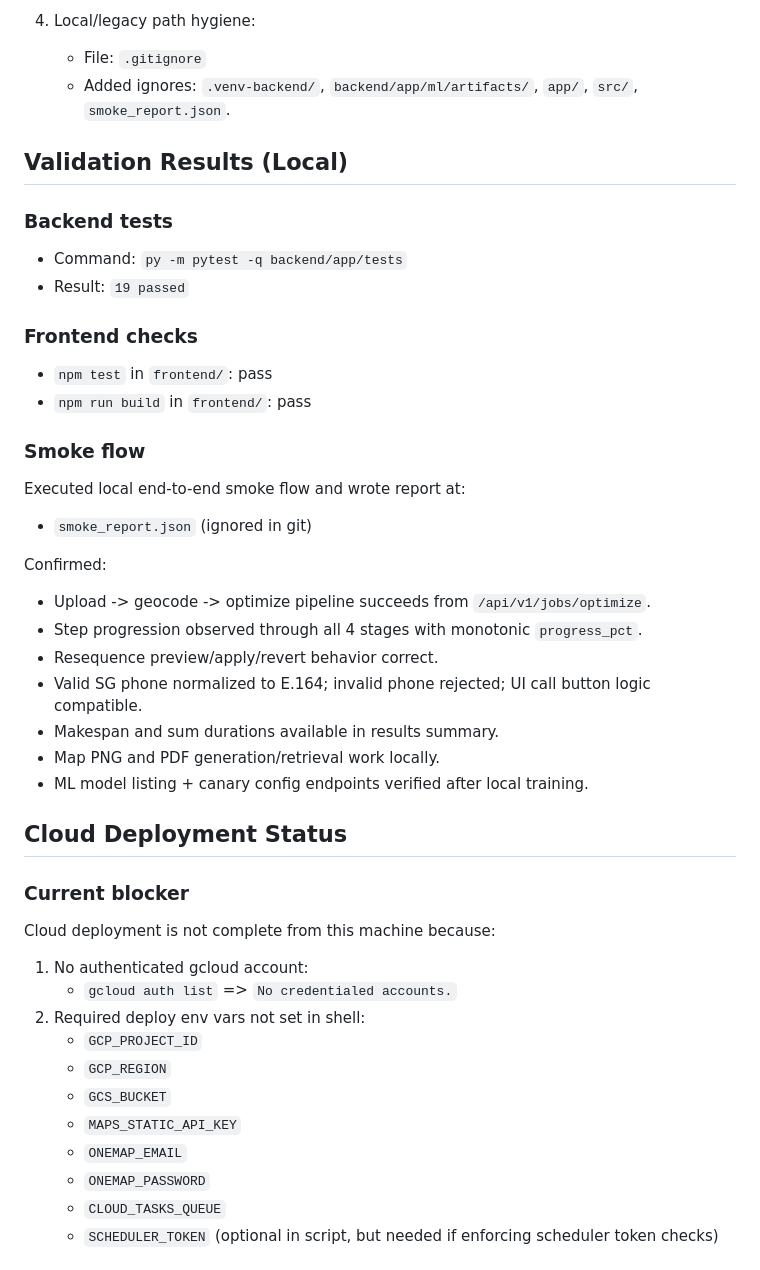
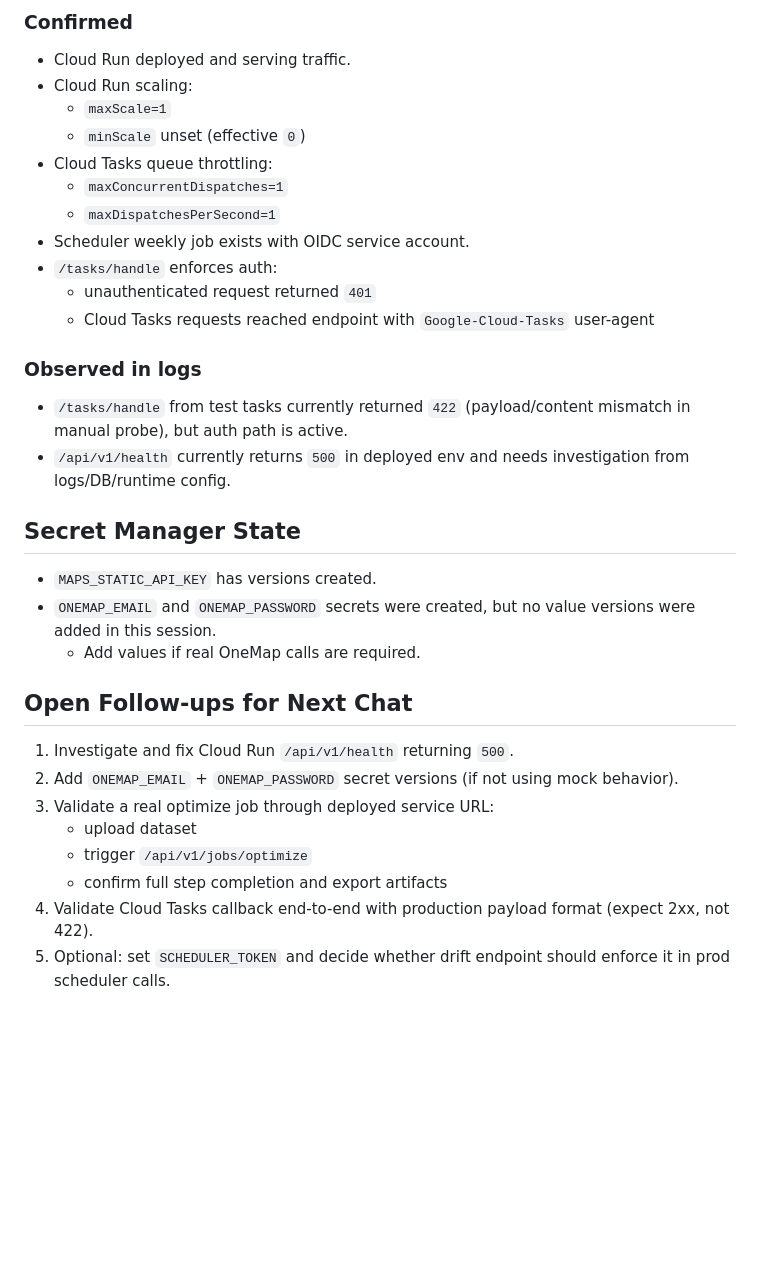
Before and after one commit to jasonjlcl/SG-Route-OPT, a Markdown page: NEXT_CHAT_CONTEXT.md, the part around one of its changes. Drawn GitHub-style; blank space fills up the shorter version.

```diff
--- a/NEXT_CHAT_CONTEXT.md
+++ b/NEXT_CHAT_CONTEXT.md
@@ -51,42 +70,33 @@ This branch now includes:
 
-4. Local/legacy path hygiene:
-   - File: `.gitignore`
-   - Added ignores: `.venv-backend/`, `backend/app/ml/artifacts/`, `app/`, `src/`, `smoke_report.json`.
+### Confirmed
+- Cloud Run deployed and serving traffic.
+- Cloud Run scaling:
+  - `maxScale=1`
+  - `minScale` unset (effective `0`)
+- Cloud Tasks queue throttling:
+  - `maxConcurrentDispatches=1`
+  - `maxDispatchesPerSecond=1`
+- Scheduler weekly job exists with OIDC service account.
+- `/tasks/handle` enforces auth:
+  - unauthenticated request returned `401`
+  - Cloud Tasks requests reached endpoint with `Google-Cloud-Tasks` user-agent
 
-## Validation Results (Local)
-### Backend tests
-- Command: `py -m pytest -q backend/app/tests`
-- Result: `19 passed`
+### Observed in logs
+- `/tasks/handle` from test tasks currently returned `422` (payload/content mismatch in manual probe), but auth path is active.
+- `/api/v1/health` currently returns `500` in deployed env and needs investigation from logs/DB/runtime config.
 
-### Frontend checks
-- `npm test` in `frontend/`: pass
-- `npm run build` in `frontend/`: pass
+## Secret Manager State
+- `MAPS_STATIC_API_KEY` has versions created.
+- `ONEMAP_EMAIL` and `ONEMAP_PASSWORD` secrets were created, but no value versions were added in this session.
+  - Add values if real OneMap calls are required.
 
-### Smoke flow
-Executed local end-to-end smoke flow and wrote report at:
-- `smoke_report.json` (ignored in git)
+## Open Follow-ups for Next Chat
+1. Investigate and fix Cloud Run `/api/v1/health` returning `500`.
+2. Add `ONEMAP_EMAIL` + `ONEMAP_PASSWORD` secret versions (if not using mock behavior).
+3. Validate a real optimize job through deployed service URL:
+   - upload dataset
+   - trigger `/api/v1/jobs/optimize`
+   - confirm full step completion and export artifacts
+4. Validate Cloud Tasks callback end-to-end with production payload format (expect 2xx, not 422).
+5. Optional: set `SCHEDULER_TOKEN` and decide whether drift endpoint should enforce it in prod scheduler calls.
 
-Confirmed:
-- Upload -> geocode -> optimize pipeline succeeds from `/api/v1/jobs/optimize`.
-- Step progression observed through all 4 stages with monotonic `progress_pct`.
-- Resequence preview/apply/revert behavior correct.
-- Valid SG phone normalized to E.164; invalid phone rejected; UI call button logic compatible.
-- Makespan and sum durations available in results summary.
-- Map PNG and PDF generation/retrieval work locally.
-- ML model listing + canary config endpoints verified after local training.
-
-## Cloud Deployment Status
-### Current blocker
-Cloud deployment is not complete from this machine because:
-1. No authenticated gcloud account:
-   - `gcloud auth list` => `No credentialed accounts.`
-2. Required deploy env vars not set in shell:
-   - `GCP_PROJECT_ID`
-   - `GCP_REGION`
-   - `GCS_BUCKET`
-   - `MAPS_STATIC_API_KEY`
-   - `ONEMAP_EMAIL`
-   - `ONEMAP_PASSWORD`
-   - `CLOUD_TASKS_QUEUE`
-   - `SCHEDULER_TOKEN` (optional in script, but needed if enforcing scheduler token checks)
-
```
Also changed, not shown: other parts of NEXT_CHAT_CONTEXT.md (+59 -70 lines).
